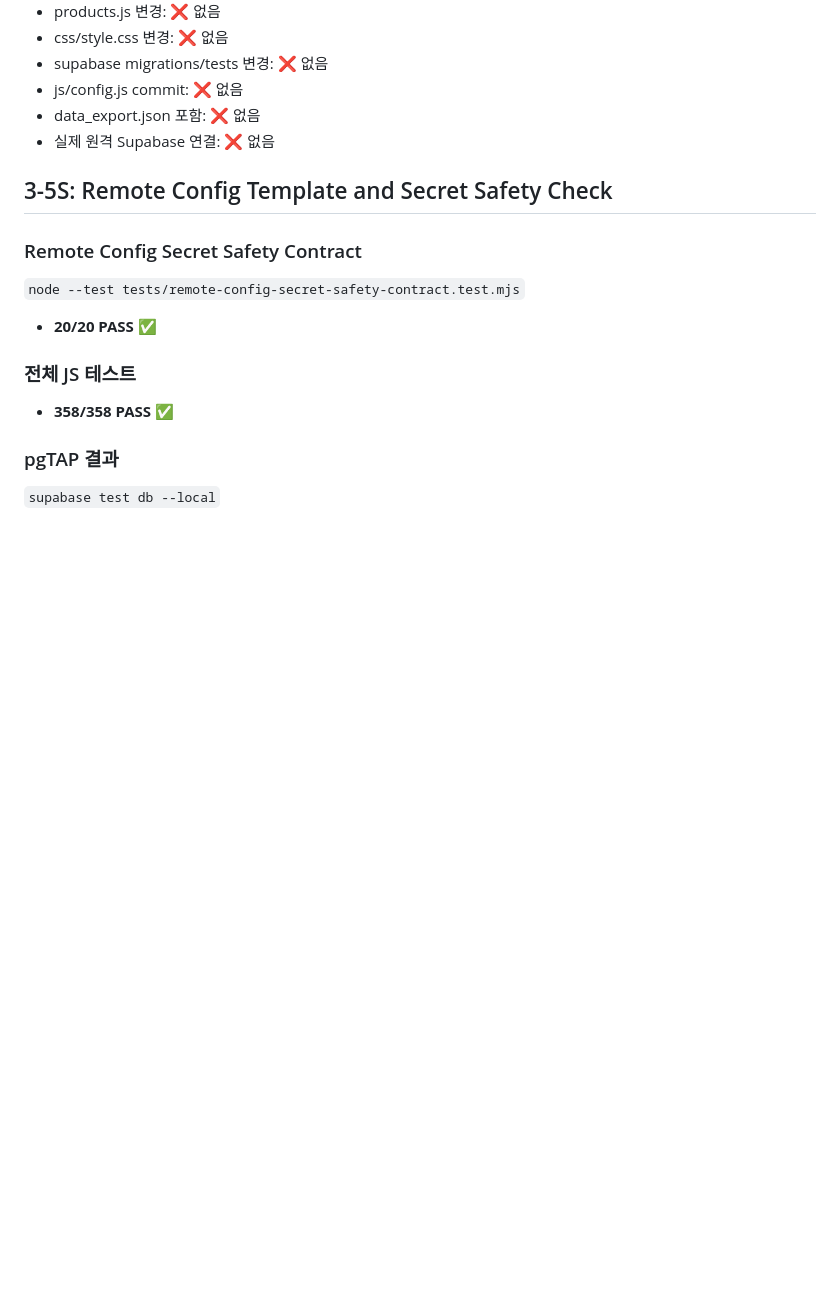
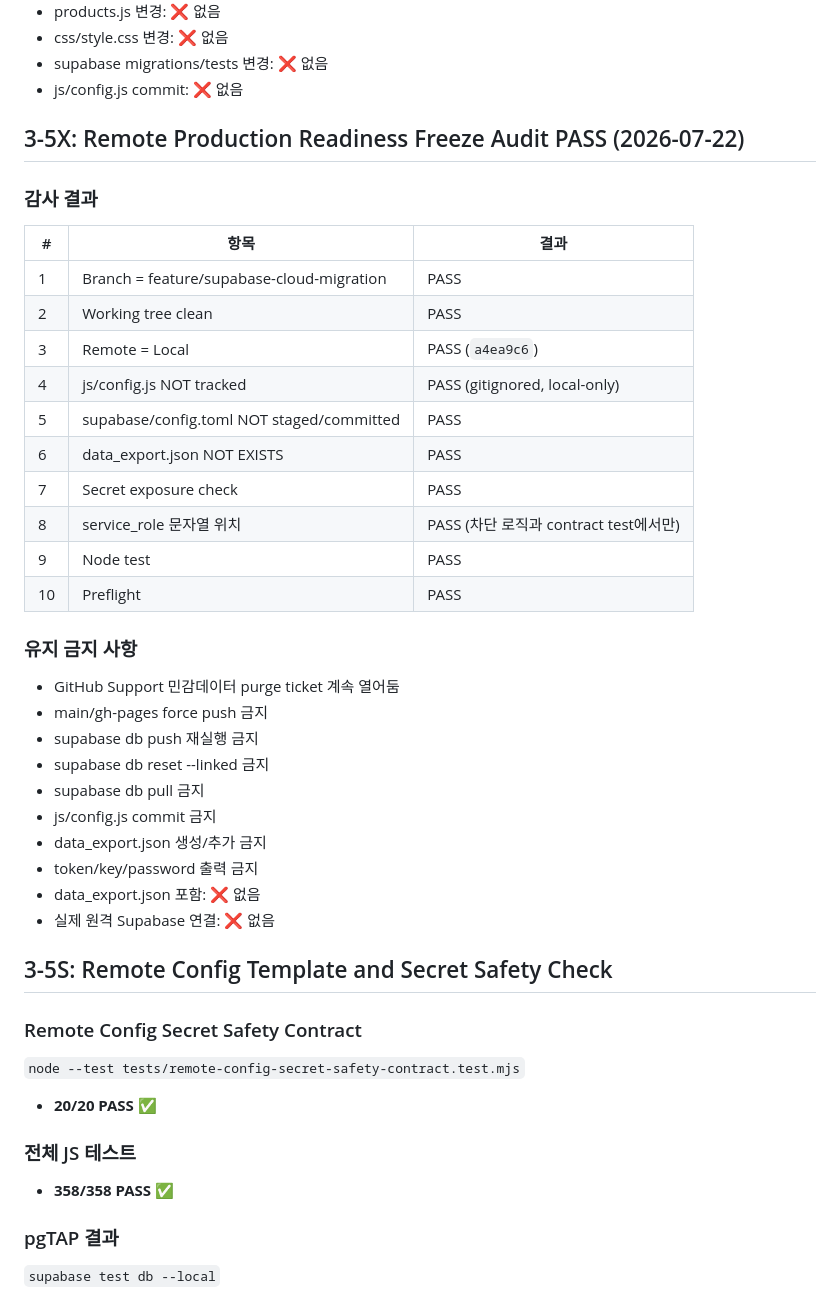
Before and after one commit to leolee-007-tj/fashionmanager, a Markdown page: docs/SUPABASE_LOCAL_TEST_RESULTS.md, the part around the change. GitHub-like rendering; blank space fills up the shorter version.

```diff
--- a/docs/SUPABASE_LOCAL_TEST_RESULTS.md
+++ b/docs/SUPABASE_LOCAL_TEST_RESULTS.md
@@ -2637,6 +2637,34 @@ tests/remote-deployment-readiness-contract.test.mjs
 - css/style.css 변경: ❌ 없음
 - supabase migrations/tests 변경: ❌ 없음
 - js/config.js commit: ❌ 없음
+
+## 3-5X: Remote Production Readiness Freeze Audit PASS (2026-07-22)
+
+### 감사 결과
+
+| # | 항목 | 결과 |
+|---|---|---|
+| 1 | Branch = feature/supabase-cloud-migration | PASS |
+| 2 | Working tree clean | PASS |
+| 3 | Remote = Local | PASS (`a4ea9c6`) |
+| 4 | js/config.js NOT tracked | PASS (gitignored, local-only) |
+| 5 | supabase/config.toml NOT staged/committed | PASS |
+| 6 | data_export.json NOT EXISTS | PASS |
+| 7 | Secret exposure check | PASS |
+| 8 | service_role 문자열 위치 | PASS (차단 로직과 contract test에서만) |
+| 9 | Node test | PASS |
+| 10 | Preflight | PASS |
+
+### 유지 금지 사항
+
+- GitHub Support 민감데이터 purge ticket 계속 열어둠
+- main/gh-pages force push 금지
+- supabase db push 재실행 금지
+- supabase db reset --linked 금지
+- supabase db pull 금지
+- js/config.js commit 금지
+- data_export.json 생성/추가 금지
+- token/key/password 출력 금지
 - data_export.json 포함: ❌ 없음
 - 실제 원격 Supabase 연결: ❌ 없음
 
```
Also changed, not shown: docs/CURRENT_ARCHITECTURE.md (+67 -0 lines), docs/SUPABASE_REMOTE_DEPLOYMENT_RUNBOOK.md (+28 -0 lines).
